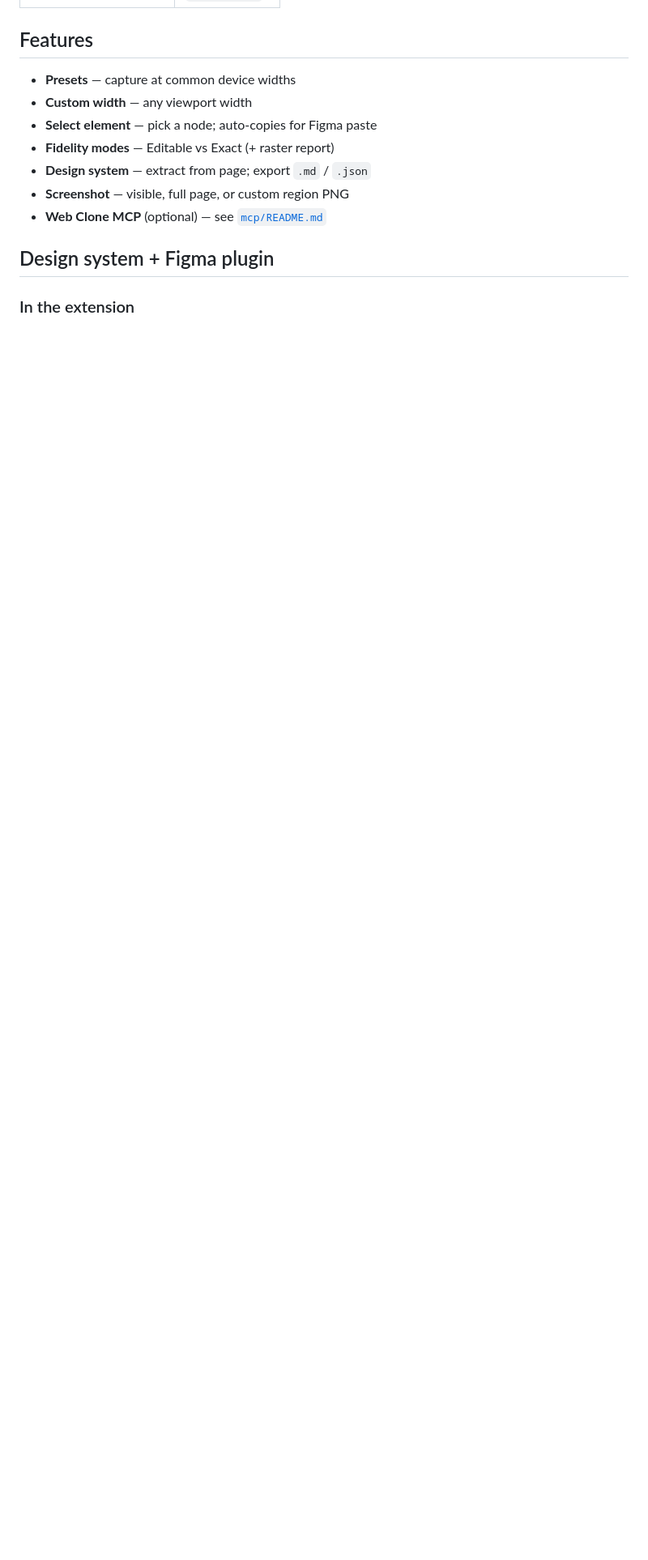
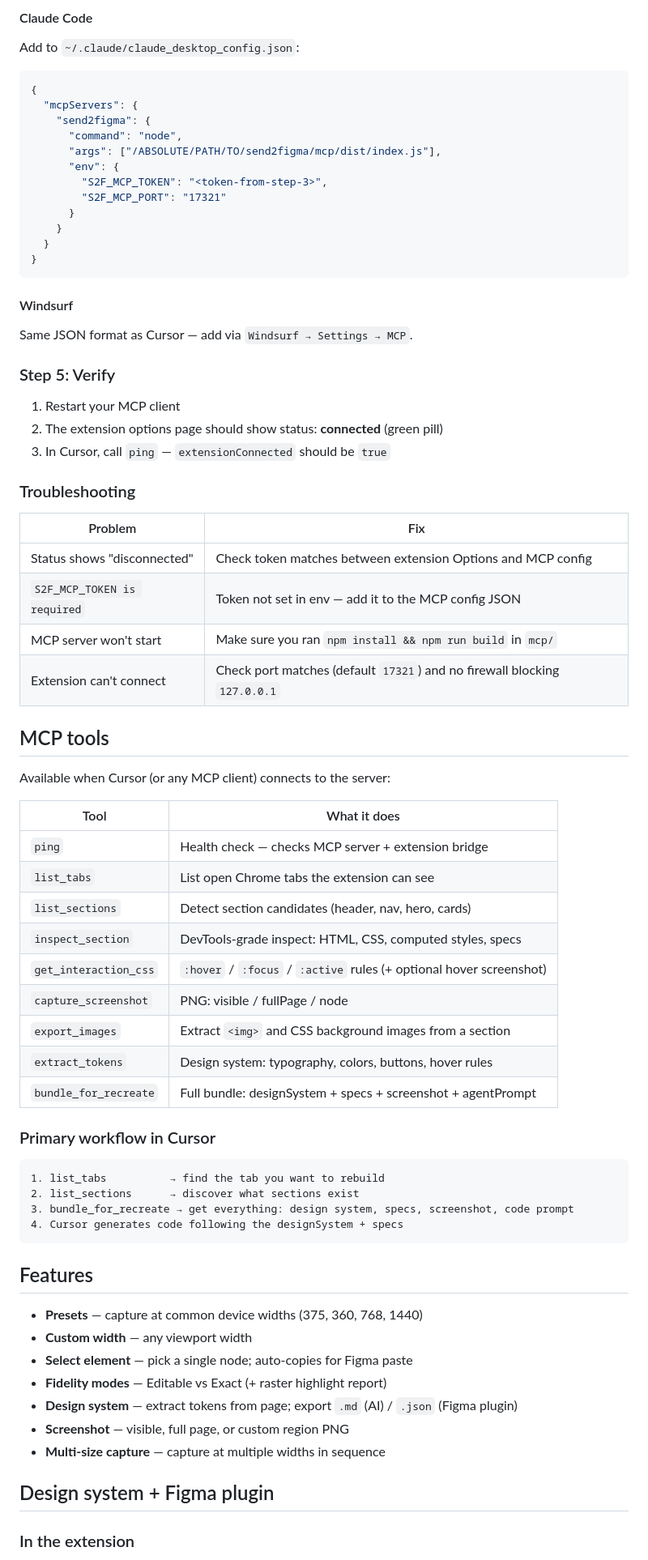
Before and after one commit to sukirman1901/send2figma, a Markdown page: README.md, the part around one of its changes. Shown at 81% size. GitHub-like rendering; blank space fills up the shorter version.

Commit message:
docs: rewrite README with complete MCP setup guide

````diff
--- a/README.md
+++ b/README.md
@@ -56,12 +91,75 @@ Works on normal `http(s)` pages. Not on `chrome://`, the Web Store, etc.
+#### Claude Code
+
+Add to `~/.claude/claude_desktop_config.json`:
+
+```json
+{
+  "mcpServers": {
+    "send2figma": {
+      "command": "node",
+      "args": ["/ABSOLUTE/PATH/TO/send2figma/mcp/dist/index.js"],
+      "env": {
+        "S2F_MCP_TOKEN": "<token-from-step-3>",
+        "S2F_MCP_PORT": "17321"
+      }
+    }
+  }
+}
+```
+
+#### Windsurf
+
+Same JSON format as Cursor — add via `Windsurf → Settings → MCP`.
+
+### Step 5: Verify
+
+1. Restart your MCP client
+2. The extension options page should show status: **connected** (green pill)
+3. In Cursor, call `ping` — `extensionConnected` should be `true`
+
+### Troubleshooting
+
+| Problem | Fix |
+|---------|-----|
+| Status shows "disconnected" | Check token matches between extension Options and MCP config |
+| `S2F_MCP_TOKEN is required` | Token not set in env — add it to the MCP config JSON |
+| MCP server won't start | Make sure you ran `npm install && npm run build` in `mcp/` |
+| Extension can't connect | Check port matches (default `17321`) and no firewall blocking `127.0.0.1` |
+
+## MCP tools
+
+Available when Cursor (or any MCP client) connects to the server:
+
+| Tool | What it does |
+|------|-------------|
+| `ping` | Health check — checks MCP server + extension bridge |
+| `list_tabs` | List open Chrome tabs the extension can see |
+| `list_sections` | Detect section candidates (header, nav, hero, cards) |
+| `inspect_section` | DevTools-grade inspect: HTML, CSS, computed styles, specs |
+| `get_interaction_css` | `:hover` / `:focus` / `:active` rules (+ optional hover screenshot) |
+| `capture_screenshot` | PNG: visible / fullPage / node |
+| `export_images` | Extract `<img>` and CSS background images from a section |
+| `extract_tokens` | Design system: typography, colors, buttons, hover rules |
+| `bundle_for_recreate` | Full bundle: designSystem + specs + screenshot + agentPrompt |
+
+### Primary workflow in Cursor
+
+```
+1. list_tabs          → find the tab you want to rebuild
+2. list_sections      → discover what sections exist
+3. bundle_for_recreate → get everything: design system, specs, screenshot, code prompt
+4. Cursor generates code following the designSystem + specs
+```
+
 ## Features
 
-- **Presets** — capture at common device widths
+- **Presets** — capture at common device widths (375, 360, 768, 1440)
 - **Custom width** — any viewport width
-- **Select element** — pick a node; auto-copies for Figma paste
-- **Fidelity modes** — Editable vs Exact (+ raster report)
-- **Design system** — extract from page; export `.md` / `.json`
+- **Select element** — pick a single node; auto-copies for Figma paste
+- **Fidelity modes** — Editable vs Exact (+ raster highlight report)
+- **Design system** — extract tokens from page; export `.md` (AI) / `.json` (Figma plugin)
 - **Screenshot** — visible, full page, or custom region PNG
-- **Web Clone MCP** (optional) — see [`mcp/README.md`](mcp/README.md)
+- **Multi-size capture** — capture at multiple widths in sequence
 
 ## Design system + Figma plugin
 
````
Also changed, not shown: other parts of README.md (+95 -48 lines).
